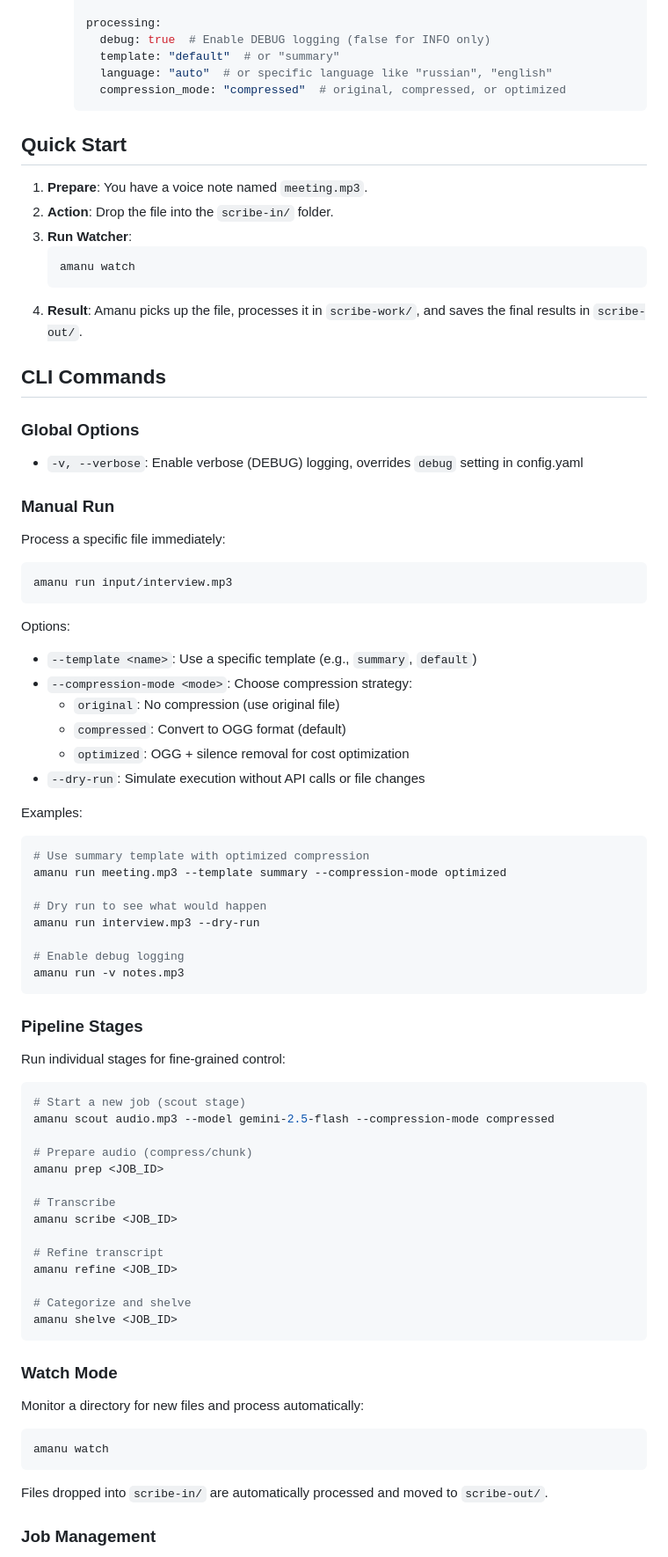
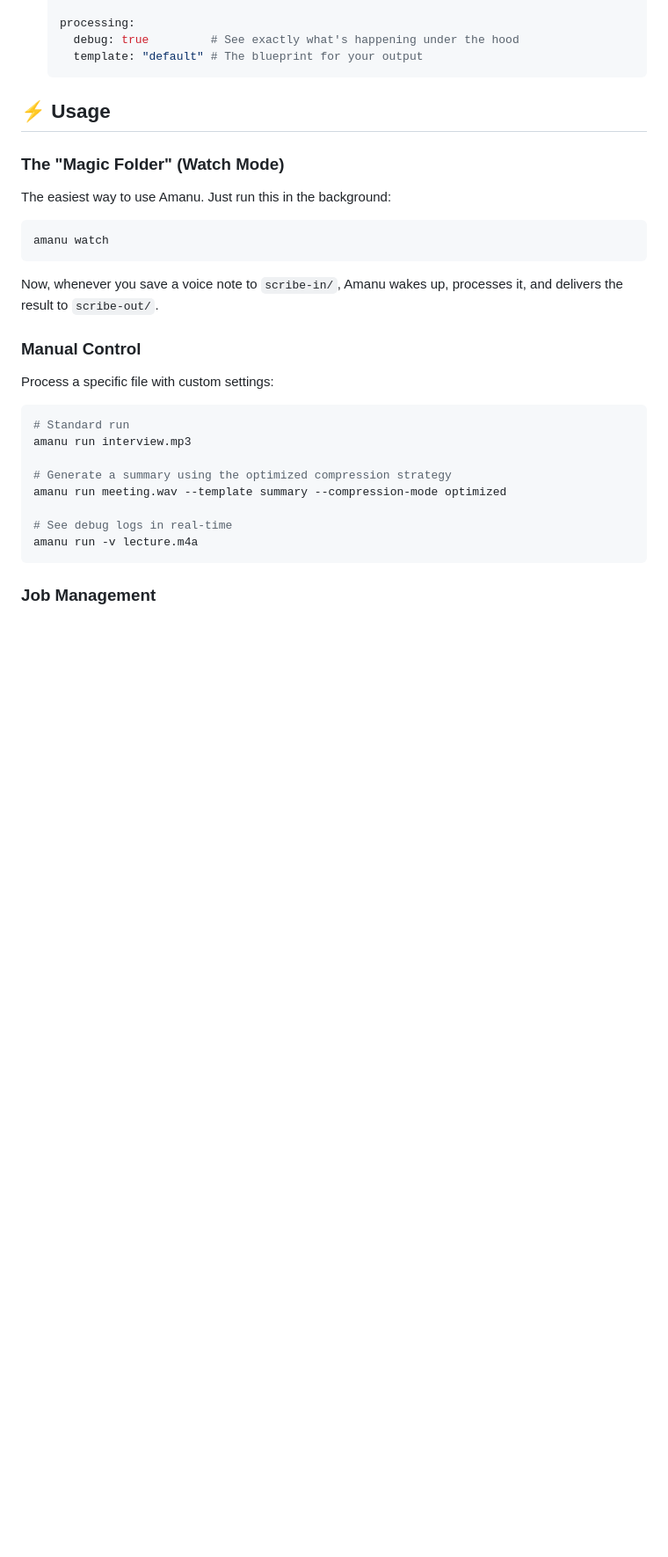
Before and after one commit to jfima/amanu, a Markdown page: README.md, the part around the change printed below. Shown: that part at 88% size. GitHub-like rendering; blank space fills up the shorter version.

Commit message:
Docs: Overhaul README with architecture details and roadmap

````diff
--- a/README.md
+++ b/README.md
@@ -49,77 +65,30 @@
 
-      processing:
-        debug: true  # Enable DEBUG logging (false for INFO only)
-        template: "default"  # or "summary"
-        language: "auto"  # or specific language like "russian", "english"
-        compression_mode: "compressed"  # original, compressed, or optimized
-      ```
+    processing:
+      debug: true         # See exactly what's happening under the hood
+      template: "default" # The blueprint for your output
+    ```
 
-## Quick Start
+## ⚡ Usage
 
-1.  **Prepare**: You have a voice note named `meeting.mp3`.
-2.  **Action**: Drop the file into the `scribe-in/` folder.
-3.  **Run Watcher**:
-    ```bash
-    amanu watch
-    ```
-4.  **Result**: Amanu picks up the file, processes it in `scribe-work/`, and saves the final results in `scribe-out/`.
-
-## CLI Commands
-
-### Global Options
-- `-v, --verbose`: Enable verbose (DEBUG) logging, overrides `debug` setting in config.yaml
-
-### Manual Run
-Process a specific file immediately:
-```bash
-amanu run input/interview.mp3
-```
-
-Options:
-- `--template <name>`: Use a specific template (e.g., `summary`, `default`)
-- `--compression-mode <mode>`: Choose compression strategy:
-  - `original`: No compression (use original file)
-  - `compressed`: Convert to OGG format (default)
-  - `optimized`: OGG + silence removal for cost optimization
-- `--dry-run`: Simulate execution without API calls or file changes
-
-Examples:
-```bash
-# Use summary template with optimized compression
-amanu run meeting.mp3 --template summary --compression-mode optimized
-
-# Dry run to see what would happen
-amanu run interview.mp3 --dry-run
-
-# Enable debug logging
-amanu run -v notes.mp3
-```
-
-### Pipeline Stages
-Run individual stages for fine-grained control:
-
-```bash
-# Start a new job (scout stage)
-amanu scout audio.mp3 --model gemini-2.5-flash --compression-mode compressed
-
-# Prepare audio (compress/chunk)
-amanu prep <JOB_ID>
-
-# Transcribe
-amanu scribe <JOB_ID>
-
-# Refine transcript
-amanu refine <JOB_ID>
-
-# Categorize and shelve
-amanu shelve <JOB_ID>
-```
-
-### Watch Mode
-Monitor a directory for new files and process automatically:
+### The "Magic Folder" (Watch Mode)
+The easiest way to use Amanu. Just run this in the background:
 ```bash
 amanu watch
 ```
-Files dropped into `scribe-in/` are automatically processed and moved to `scribe-out/`.
+Now, whenever you save a voice note to `scribe-in/`, Amanu wakes up, processes it, and delivers the result to `scribe-out/`.
+
+### Manual Control
+Process a specific file with custom settings:
+
+```bash
+# Standard run
+amanu run interview.mp3
+
+# Generate a summary using the optimized compression strategy
+amanu run meeting.wav --template summary --compression-mode optimized
+
+# See debug logs in real-time
+amanu run -v lecture.m4a
+```
 
 ### Job Management
````
Also changed, not shown: other parts of README.md (+67 -76 lines).
